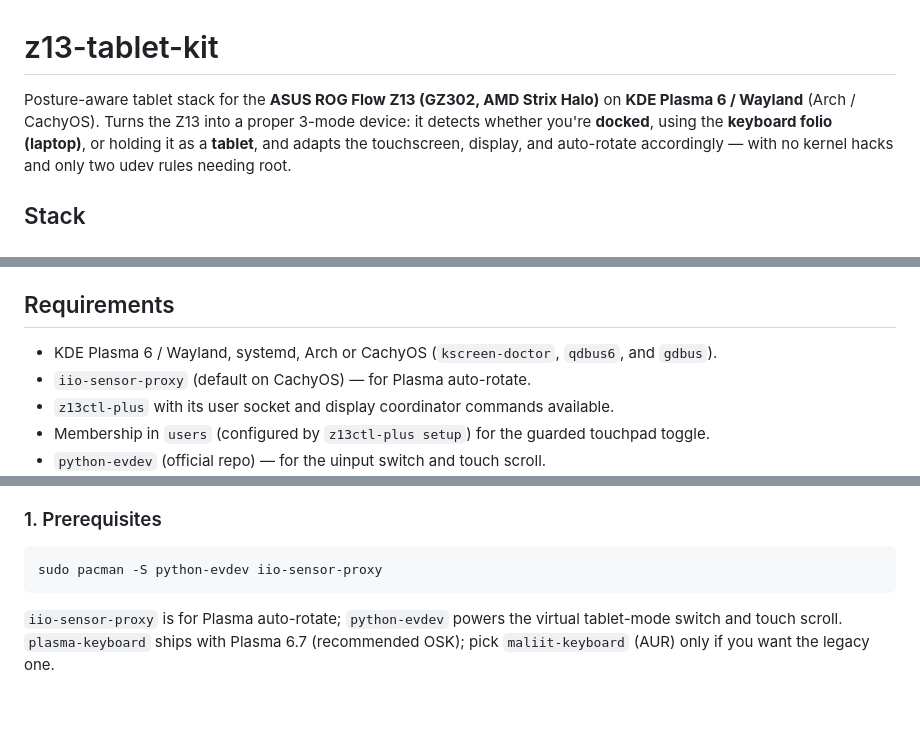
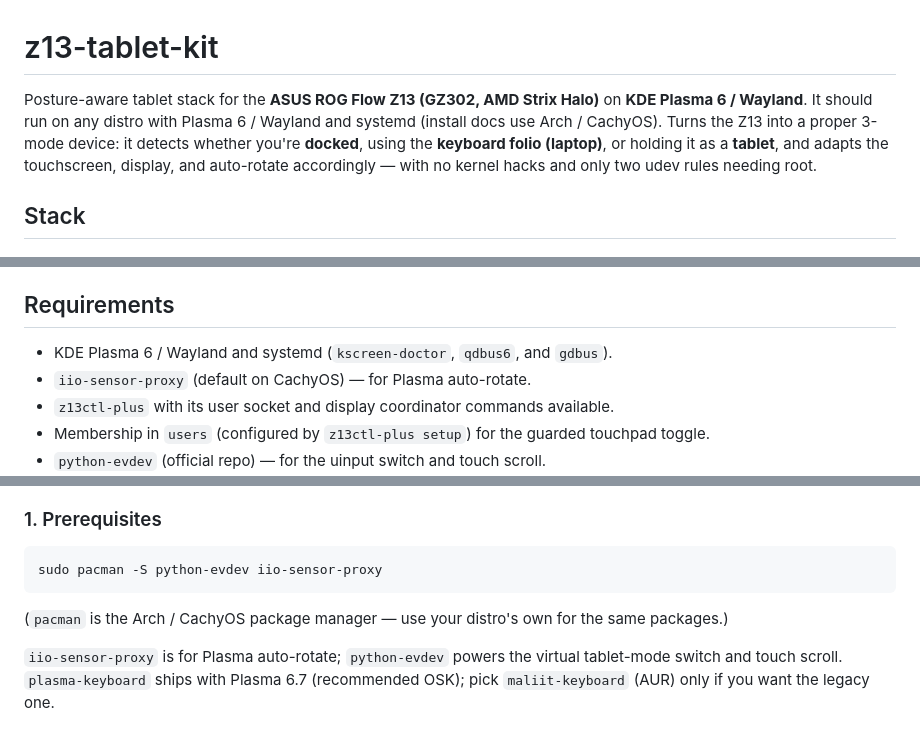
Before and after one commit to aic0d3r/z13-tablet-kit, a Markdown page: README.md, 3 parts joined by grey strips. GitHub-like rendering; blank space fills up the shorter version.

Commit message:
docs: clarify kit is distro-agnostic, not Arch/CachyOS-only
The runtime (systemd user services, bash/python, udev rules) runs on any
distro with Plasma 6 / Wayland and systemd. 'Arch / CachyOS' only reflects
the pacman-based install examples.

````diff
--- a/README.md
+++ b/README.md
@@ -1,7 +1,8 @@
 # z13-tablet-kit
 
 Posture-aware tablet stack for the **ASUS ROG Flow Z13 (GZ302, AMD Strix Halo)** on
-**KDE Plasma 6 / Wayland** (Arch / CachyOS). Turns the Z13 into a proper 3-mode device:
+**KDE Plasma 6 / Wayland**. It should run on any distro with Plasma 6 / Wayland and
+systemd (install docs use Arch / CachyOS). Turns the Z13 into a proper 3-mode device:
 it detects whether you're **docked**, using the **keyboard folio (laptop)**, or holding it
 as a **tablet**, and adapts the touchscreen, display, and auto-rotate accordingly — with no
 kernel hacks and only two udev rules needing root.
@@ -90,7 +91,7 @@ mode, so it never pops up over a real keyboard.
 
 ## Requirements
 
-- KDE Plasma 6 / Wayland, systemd, Arch or CachyOS (`kscreen-doctor`, `qdbus6`, and `gdbus`).
+- KDE Plasma 6 / Wayland and systemd (`kscreen-doctor`, `qdbus6`, and `gdbus`).
 - `iio-sensor-proxy` (default on CachyOS) — for Plasma auto-rotate.
 - `z13ctl-plus` with its user socket and display coordinator commands available.
 - Membership in `users` (configured by `z13ctl-plus setup`) for the guarded touchpad toggle.
@@ -112,6 +113,9 @@ touch overlay for the same toggles).
 ```bash
 sudo pacman -S python-evdev iio-sensor-proxy
 ```
+
+(`pacman` is the Arch / CachyOS package manager — use your distro's own for the
+same packages.)
 
 `iio-sensor-proxy` is for Plasma auto-rotate; `python-evdev` powers the virtual
 tablet-mode switch and touch scroll. `plasma-keyboard` ships with Plasma 6.7
````
